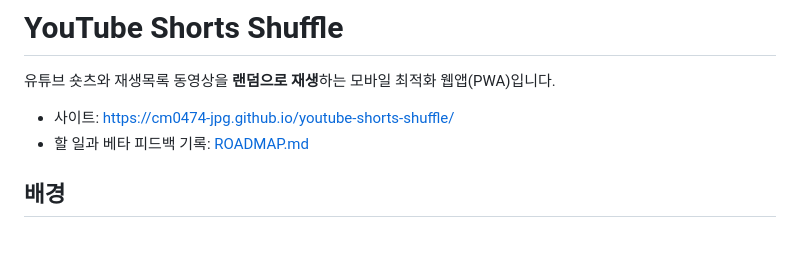
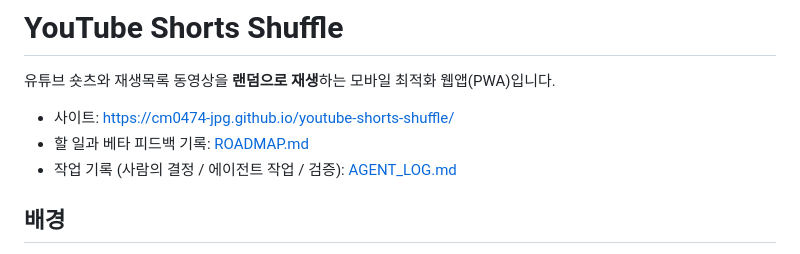
Before and after one commit to cm0474-jpg/youtube-shorts-shuffle, a Markdown page: README.md, the part around the change. Drawn GitHub-style.

Commit message:
AGENT_LOG.md 추가: 날짜별 사람의 결정·에이전트 작업·검증·커밋, API 키 노출 대응 기록
- ROADMAP #11 시작 표시, #12 를 과제 규칙에 맞게 '대화 발췌 6개 이내'로 변경
- 정해 둔 원칙에 '키는 커밋하지 않는다' 추가

Co-Authored-By: Claude Opus 5.5 <noreply@anthropic.com>

```diff
--- a/README.md
+++ b/README.md
@@ -4,6 +4,7 @@
 
 - 사이트: https://cm0474-jpg.github.io/youtube-shorts-shuffle/
 - 할 일과 베타 피드백 기록: [ROADMAP.md](ROADMAP.md)
+- 작업 기록 (사람의 결정 / 에이전트 작업 / 검증): [AGENT_LOG.md](AGENT_LOG.md)
 
 ## 배경
 
```
Also changed, not shown: AGENT_LOG.md (added, +60 -0 lines), ROADMAP.md (+9 -6 lines).
